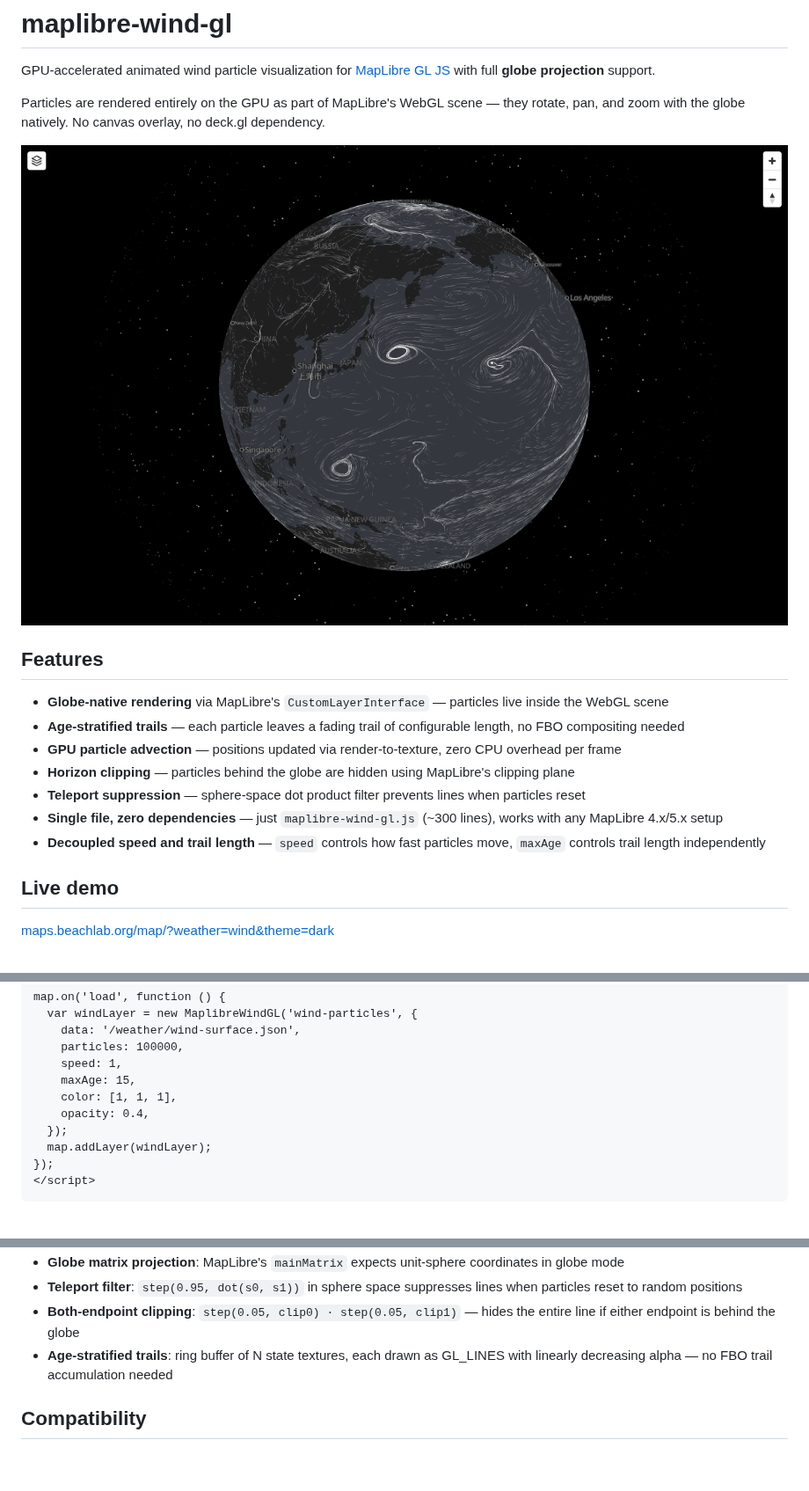
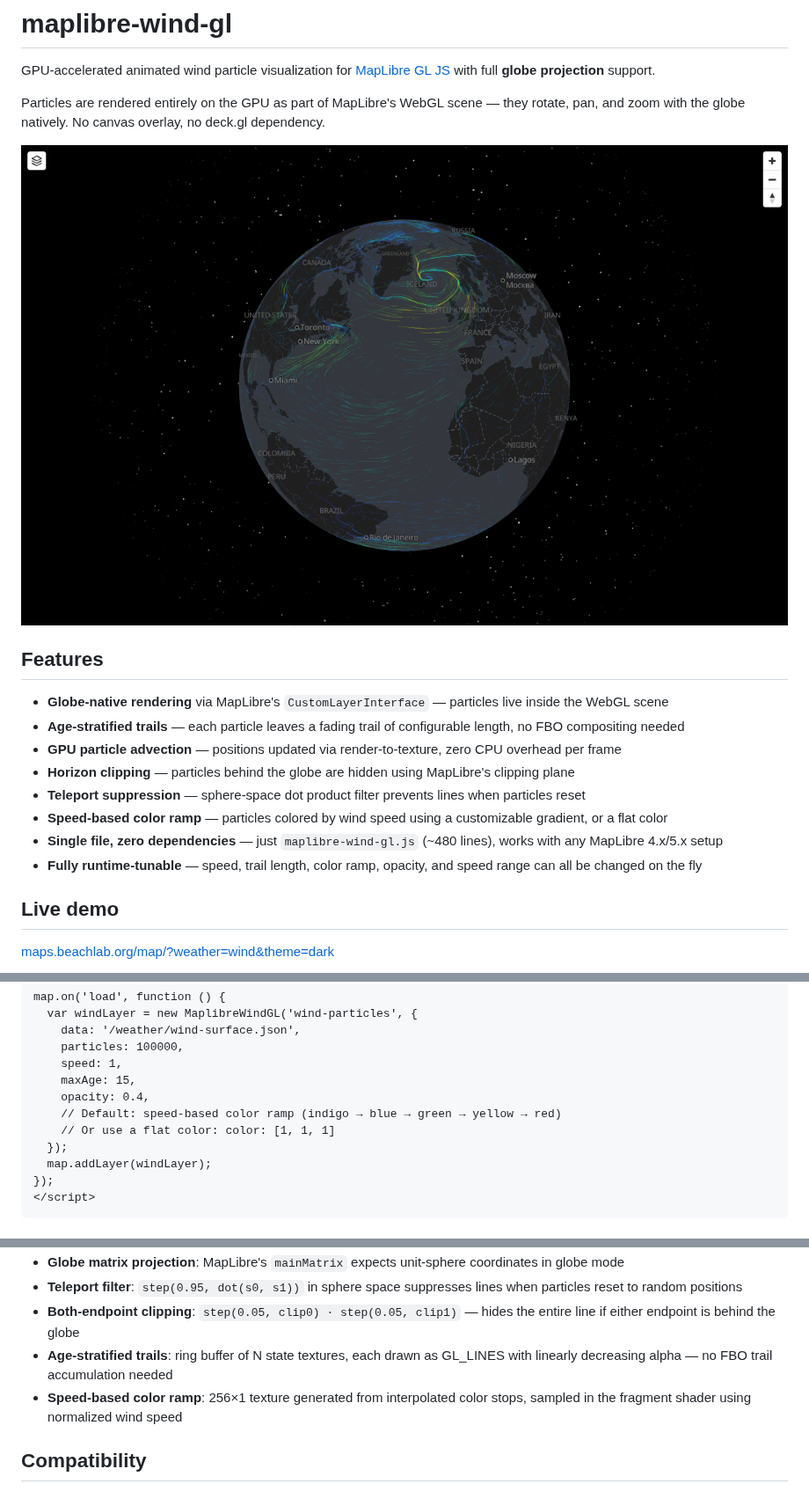
Before and after one commit to TheBeachLab/maplibre-wind-gl, a Markdown page: README.md, 3 parts joined by grey strips. Shown at 88% size. Drawn GitHub-style; pictures changed too: screenshot.png; blank space fills up the shorter version.

```diff
--- a/README.md
+++ b/README.md
@@ -13,8 +13,9 @@ Particles are rendered entirely on the GPU as part of MapLibre's WebGL scene —
 - **GPU particle advection** — positions updated via render-to-texture, zero CPU overhead per frame
 - **Horizon clipping** — particles behind the globe are hidden using MapLibre's clipping plane
 - **Teleport suppression** — sphere-space dot product filter prevents lines when particles reset
-- **Single file, zero dependencies** — just `maplibre-wind-gl.js` (~300 lines), works with any MapLibre 4.x/5.x setup
-- **Decoupled speed and trail length** — `speed` controls how fast particles move, `maxAge` controls trail length independently
+- **Speed-based color ramp** — particles colored by wind speed using a customizable gradient, or a flat color
+- **Single file, zero dependencies** — just `maplibre-wind-gl.js` (~480 lines), works with any MapLibre 4.x/5.x setup
+- **Fully runtime-tunable** — speed, trail length, color ramp, opacity, and speed range can all be changed on the fly
 
 ## Live demo
 
@@ -40,8 +41,9 @@ map.on('load', function () {
     particles: 100000,
     speed: 1,
     maxAge: 15,
-    color: [1, 1, 1],
     opacity: 0.4,
+    // Default: speed-based color ramp (indigo → blue → green → yellow → red)
+    // Or use a flat color: color: [1, 1, 1]
   });
   map.addLayer(windLayer);
 });
@@ -130,6 +154,7 @@ Wind JSON ──→ windDataToTexture() ──→ Wind texture (360×181 RGBA)
 - **Teleport filter**: `step(0.95, dot(s0, s1))` in sphere space suppresses lines when particles reset to random positions
 - **Both-endpoint clipping**: `step(0.05, clip0) · step(0.05, clip1)` — hides the entire line if either endpoint is behind the globe
 - **Age-stratified trails**: ring buffer of N state textures, each drawn as GL_LINES with linearly decreasing alpha — no FBO trail accumulation needed
+- **Speed-based color ramp**: 256×1 texture generated from interpolated color stops, sampled in the fragment shader using normalized wind speed
 
 ## Compatibility
 
```
Also changed, not shown: other parts of README.md (+24 -2 lines), 2 other files.
